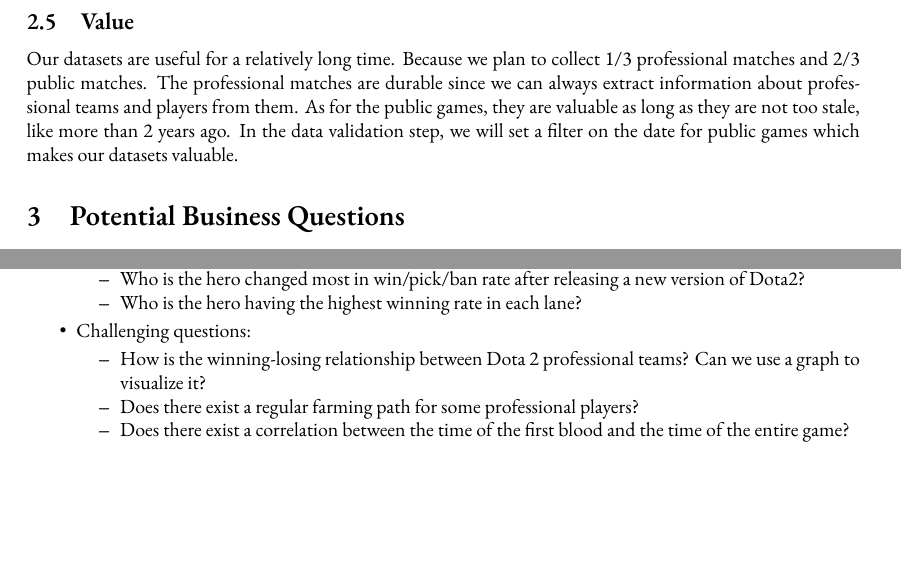
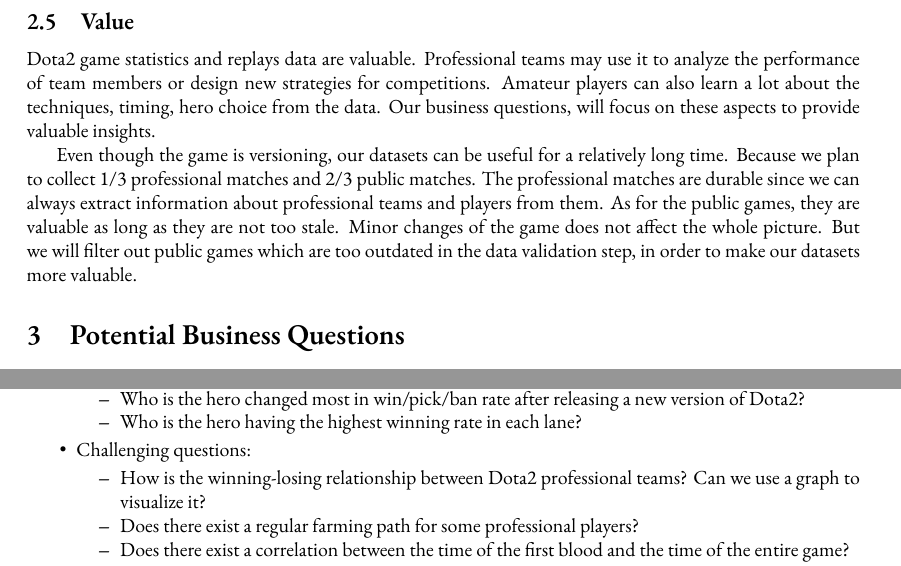
Before and after one commit to Vopaaz/big-data-psg-lgd, a LaTeX document (reports/proof-of-concept/proposal.tex): two parts of page 3 of 8, joined at a grey line, cut so that both start at the same text, the shorter picture padded with empty space. Compiled offline with XeLaTeX.

Commit message:
Add to big data Value part

```diff
--- a/reports/proof-of-concept/proposal.tex
+++ b/reports/proof-of-concept/proposal.tex
@@ -131,11 +131,16 @@
 
 \bigdataVs{Value}
 
-Our datasets are useful for a relatively long time.
+Dota2 game statistics and replays data are valuable.
+Professional teams may use it to analyze the performance of team members or design new strategies for competitions.
+Amateur players can also learn a lot about the techniques, timing, hero choice from the data.
+Our business questions, will focus on these aspects to provide valuable insights.
+
+Even though the game is versioning, our datasets can be useful for a relatively long time.
 Because we plan to collect 1/3 professional matches and 2/3 public matches.
 The professional matches are durable since we can always extract information about professional teams and players from them.
-As for the public games, they are valuable as long as they are not too stale, like more than 2 years ago.
-In the data validation step, we will set a filter on the date for public games which makes our datasets valuable.
+As for the public games, they are valuable as long as they are not too stale. Minor changes of the game does not affect the whole picture.
+But we will filter out public games which are too outdated in the data validation step, in order to make our datasets more valuable.
 
 \section{Potential Business Questions}
 
@@ -168,7 +173,7 @@
     \end{itemize}
     \item Challenging questions:
     \begin{itemize}
-        \item How is the winning-losing relationship between Dota 2 professional teams? Can we use a graph to visualize it?
+        \item How is the winning-losing relationship between Dota2 professional teams? Can we use a graph to visualize it?
         \item Does there exist a regular farming path for some professional players?
         \item Does there exist a correlation between the time of the first blood and the time of the entire game?
         \item Does there exist a correlation between the gold/XP source of a hero and its win rate?
```
Also changed, not shown: reports/proof-of-concept/proposal.tex (2 more changed lines).
